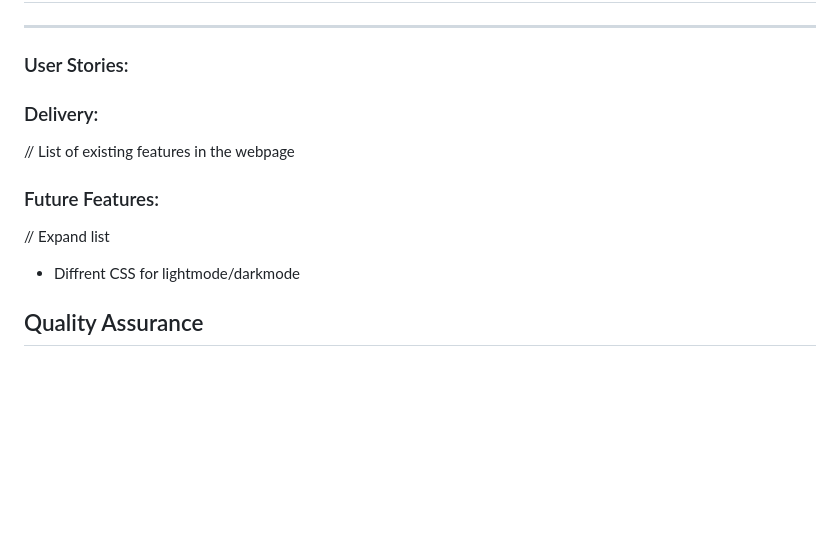
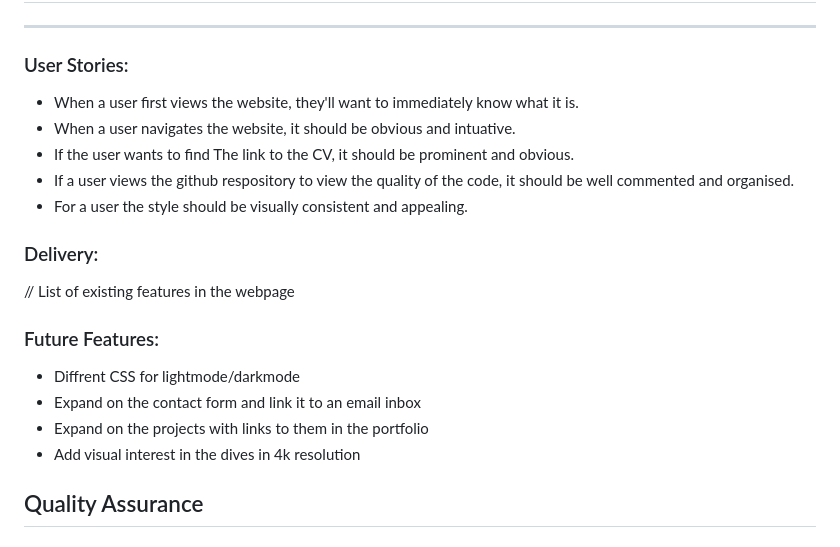
Before and after one commit to LaurieAnderson92/FullStack-Anderson, a Markdown page: README.md, the part around the change. Drawn GitHub-style; blank space fills up the shorter version.

Commit message:
Added user stories and future features to README.md

```diff
--- a/README.md
+++ b/README.md
@@ -38,14 +38,20 @@ To deploy this page locally, you can download the files from https://github.com/
 <hr>
 
 ### User Stories:
-
+* When a user first views the website, they'll want to immediately know what it is.
+* When a user navigates the website, it should be obvious and intuative.
+* If the user wants to find The link to the CV, it should be prominent and obvious.
+* If a user views the github respository to view the quality of the code, it should be well commented and organised.
+* For a user the style should be visually consistent and appealing.
 
 ### Delivery:
 // List of existing features in the webpage
 
 ### Future Features:
-// Expand list
-- Diffrent CSS for lightmode/darkmode
+* Diffrent CSS for lightmode/darkmode
+* Expand on the contact form and link it to an email inbox
+* Expand on the projects with links to them in the portfolio
+* Add visual interest in the dives in 4k resolution
 
 ## Quality Assurance
 
```
